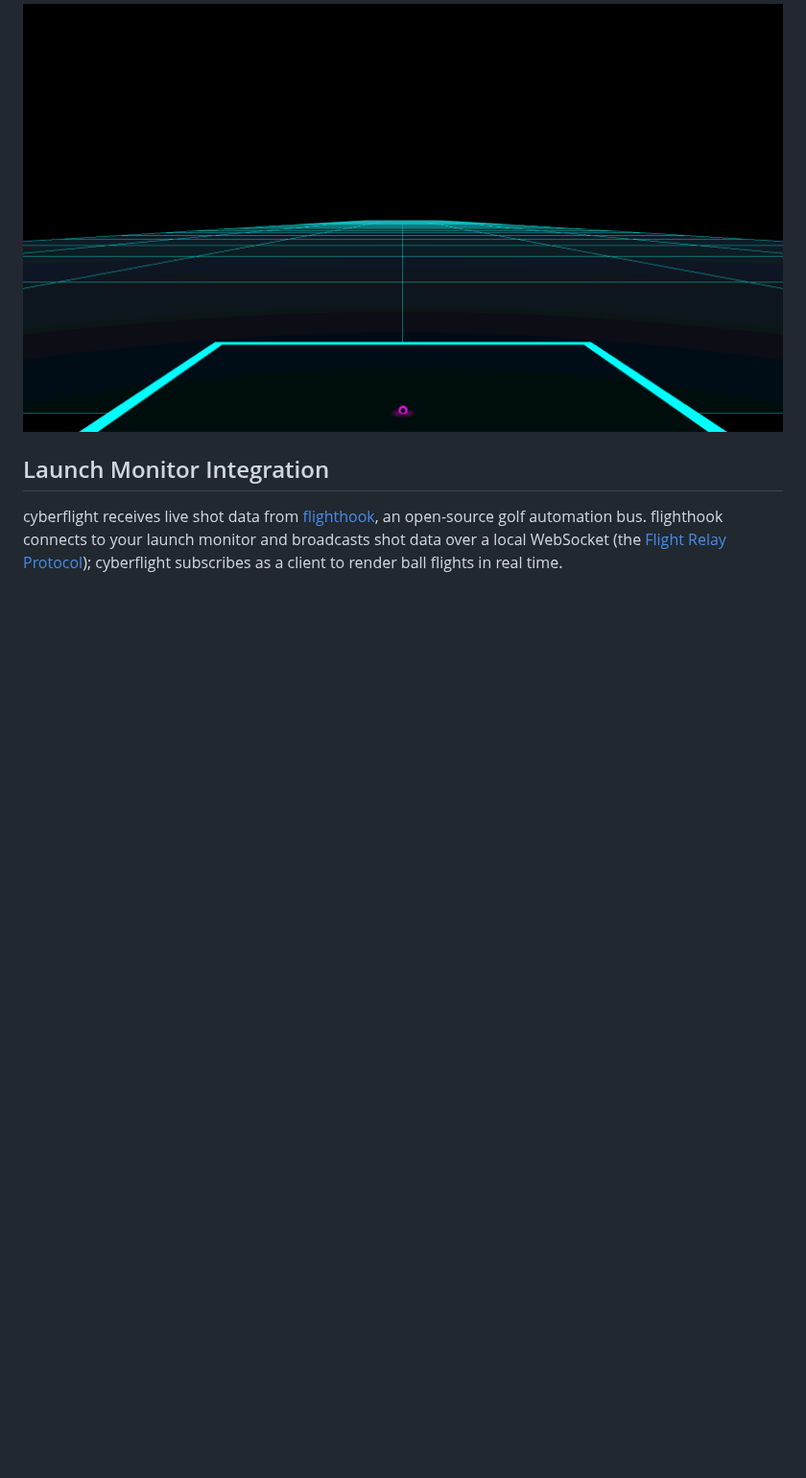
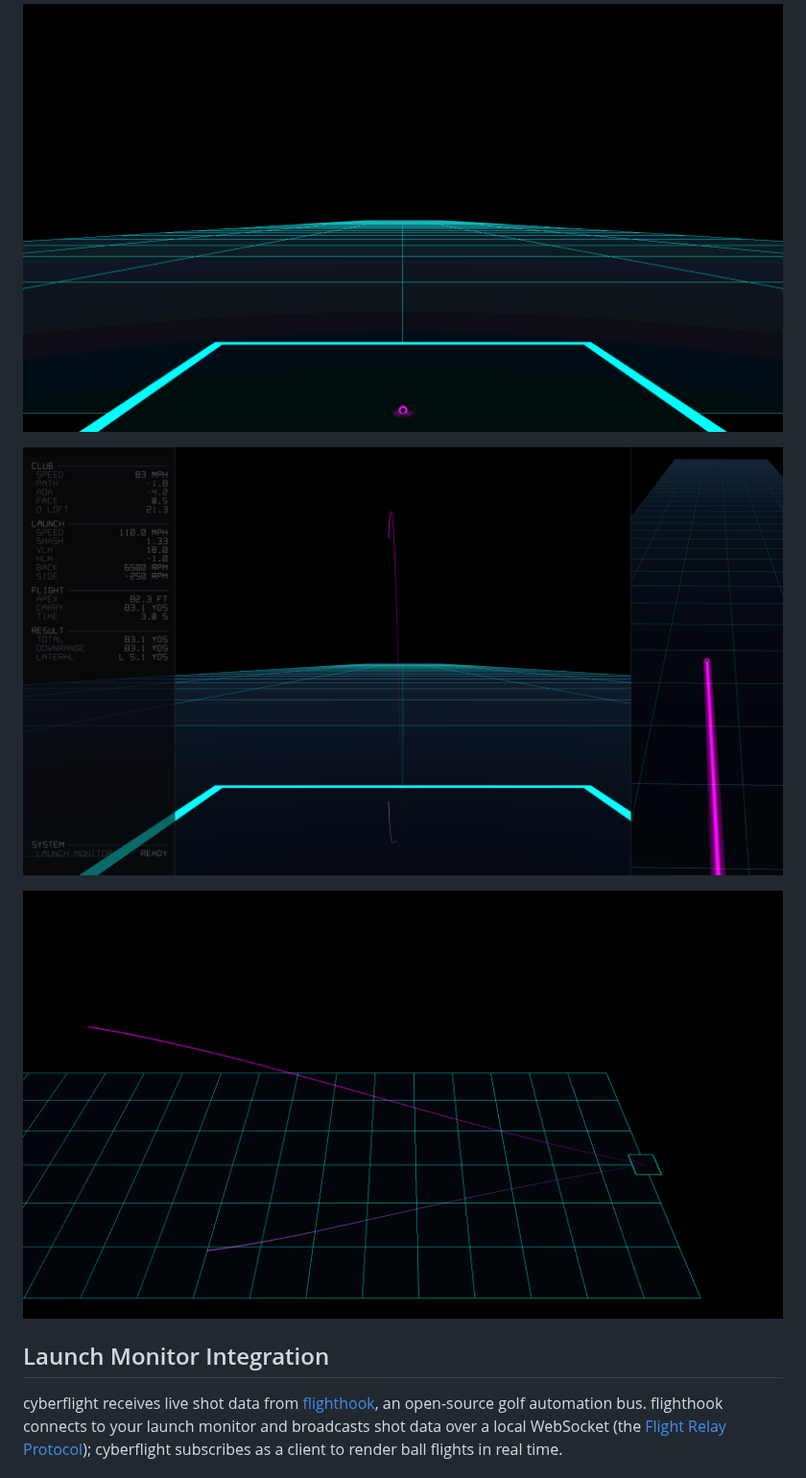
Before and after one commit to divotmaker/cyberflight, a Markdown page: README.md, the part around the change. Shown at 96% size. GitHub-like rendering; pictures changed too: screens/in_flight.png (added), screens/in_flight_45.png (added); blank space fills up the shorter version.

Commit message:
docs: ray-traced in-flight screenshots in the README
Co-Authored-By: Claude Opus 5.5 <noreply@anthropic.com>

```diff
--- a/README.md
+++ b/README.md
@@ -10,6 +10,10 @@ A (very) digital driving range for golf simulators.
 > by default; see [docs/AERO.md](docs/AERO.md) for how to enable it.
 
 ![Empty Range](./screens/empty_range.png "Empty Range")
+
+![In flight, ray traced, with the HUD and chase camera](./screens/in_flight.png "In flight")
+
+![The tracer from 45° above, reflected in the ray-traced floor](./screens/in_flight_45.png "In flight from 45°")
 
 ## Launch Monitor Integration
 
```
